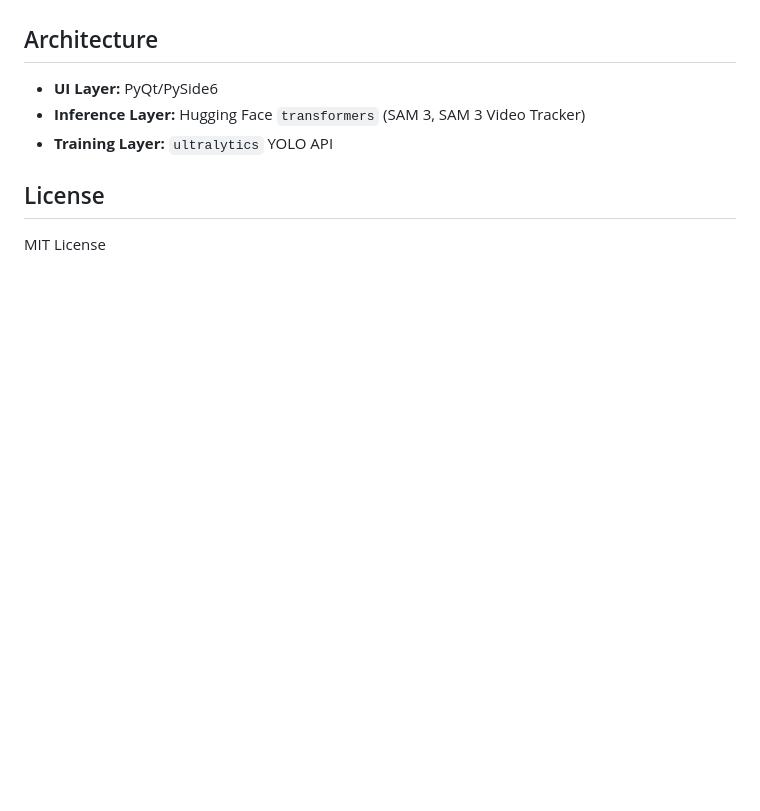
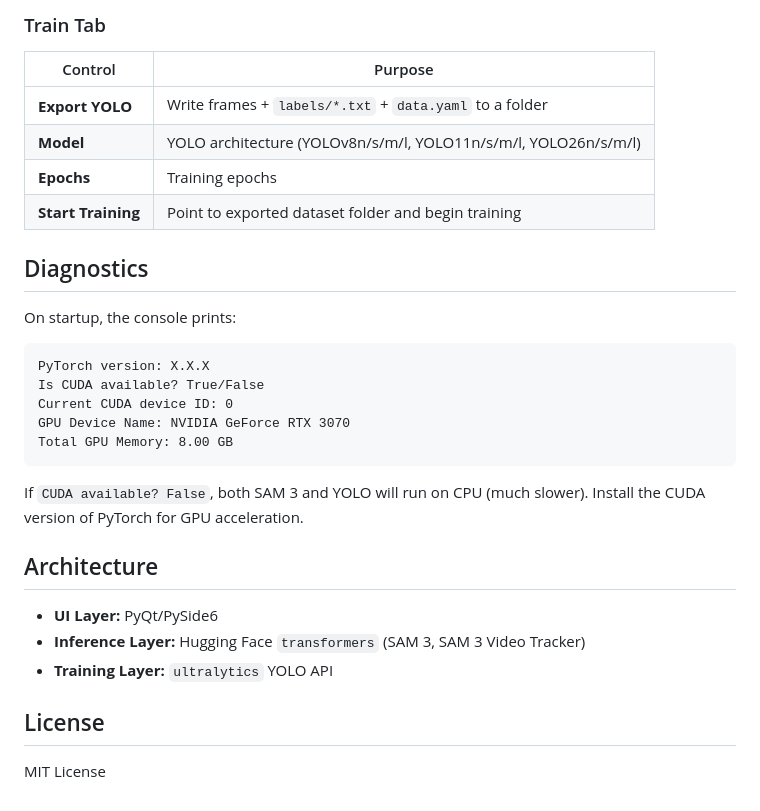
Before and after one commit to jazwinn/ModelTrainer, a Markdown page: README.md, the part around the change printed below. Drawn GitHub-style; blank space fills up the shorter version.

````diff
--- a/README.md
+++ b/README.md
@@ -49,3 +98,23 @@ python -m app.main
+### Train Tab
+| Control | Purpose |
+|---------|---------|
+| **Export YOLO** | Write frames + `labels/*.txt` + `data.yaml` to a folder |
+| **Model** | YOLO architecture (YOLOv8n/s/m/l, YOLO11n/s/m/l, YOLO26n/s/m/l) |
+| **Epochs** | Training epochs |
+| **Start Training** | Point to exported dataset folder and begin training |
+
+## Diagnostics
+
+On startup, the console prints:
+```
+PyTorch version: X.X.X
+Is CUDA available? True/False
+Current CUDA device ID: 0
+GPU Device Name: NVIDIA GeForce RTX 3070
+Total GPU Memory: 8.00 GB
+```
+
+If `CUDA available? False`, both SAM 3 and YOLO will run on CPU (much slower). Install the CUDA version of PyTorch for GPU acceleration.
 
 ## Architecture
 
````
Also changed, not shown: other parts of README.md (+58 -9 lines), Resource/ReadMePic.jpg (added), 2 other files.
